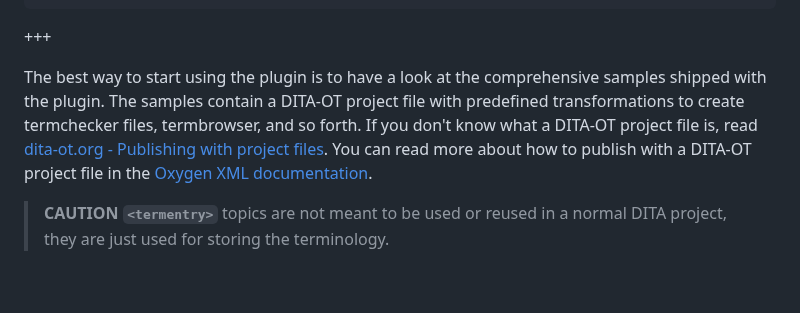
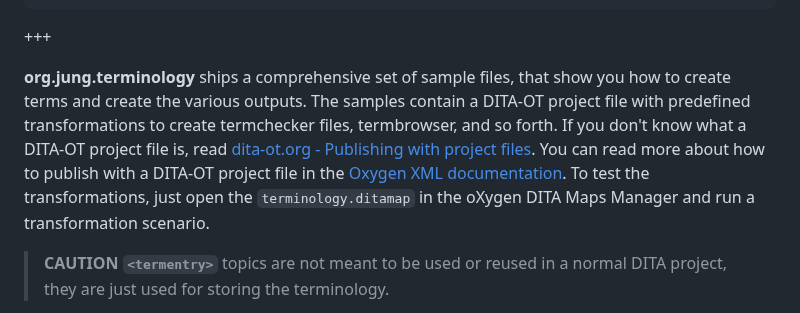
Before and after one commit to stefan-jung/stefan-jung.org, a Markdown page: src/pages/plugin-terminology-usage.md, the part around the change. Rendered like a GitHub page; blank space fills up the shorter version.

````diff
--- a/src/pages/plugin-terminology-usage.md
+++ b/src/pages/plugin-terminology-usage.md
@@ -67,7 +67,8 @@ Creating a `<termentry>` topics is very easy when you have installed the Oxygen
 ```
 +++
 
-The best way to start using the plugin is to have a look at the comprehensive samples shipped with the plugin. The samples contain a DITA-OT project file with predefined transformations to create termchecker files, termbrowser, and so forth. If you don't know what a DITA-OT project file is, read [dita-ot.org - Publishing with project files](https://www.dita-ot.org/dev/topics/using-project-files). You can read more about how to publish with a DITA-OT project file in the [Oxygen XML documentation](https://www.oxygenxml.com/doc/versions/26.1/ug-editor/topics/publishing_with_a_dita_ot_project_file.html?hl=publishing%2Cdita-ot%2Cproject%2Cfile).
+
+**org.jung.terminology** ships a comprehensive set of sample files, that show you how to create terms and create the various outputs. The samples contain a DITA-OT project file with predefined transformations to create termchecker files, termbrowser, and so forth. If you don't know what a DITA-OT project file is, read [dita-ot.org - Publishing with project files](https://www.dita-ot.org/dev/topics/using-project-files). You can read more about how to publish with a DITA-OT project file in the [Oxygen XML documentation](https://www.oxygenxml.com/doc/versions/26.1/ug-editor/topics/publishing_with_a_dita_ot_project_file.html?hl=publishing%2Cdita-ot%2Cproject%2Cfile). To test the transformations, just open the `terminology.ditamap` in the oXygen DITA Maps Manager and run a transformation scenario.
 
 > <i class="fa-solid fa-triangle-exclamation"></i> **CAUTION** **`<termentry>`** topics are not meant to be used or reused in a normal DITA project, they are just used for storing the terminology.
 
````
Also changed, not shown: src/pages/plugin-terminology-termchecker-dita-xliff.md (+1 -10 lines).
